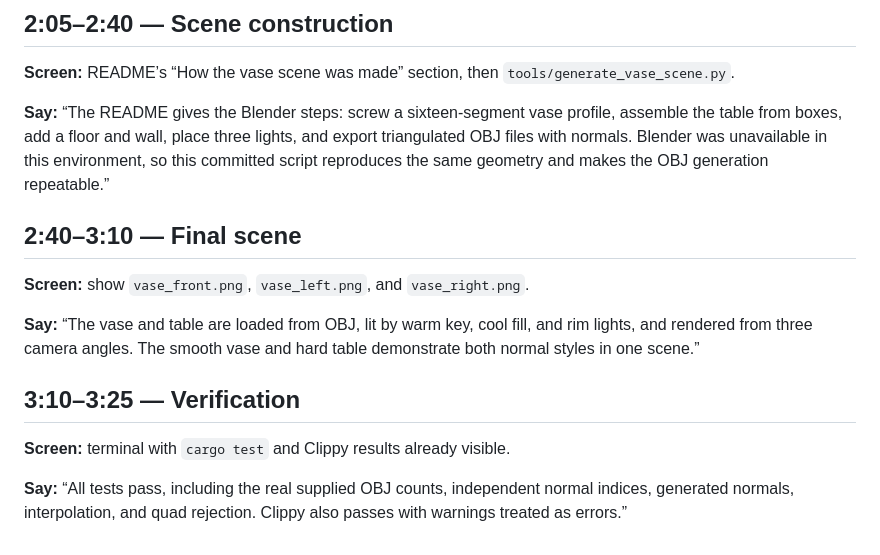
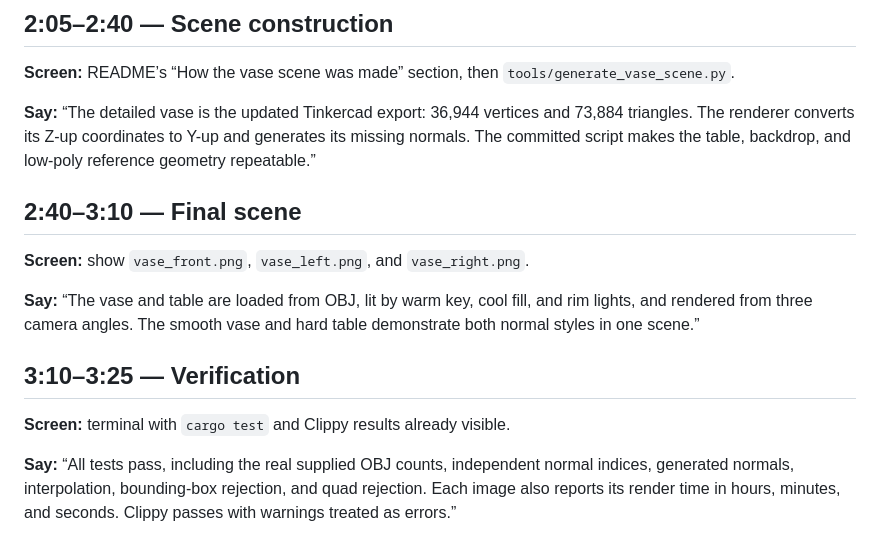
Before and after one commit to unicodeee/rust-raytracing, a Markdown page: DEMO_SCRIPT.md, the part around the change. GitHub-like rendering.

```diff
--- a/DEMO_SCRIPT.md
+++ b/DEMO_SCRIPT.md
@@ -60,11 +60,10 @@ at preview resolution because this assignment intentionally uses linear search.
 **Screen:** README’s “How the vase scene was made” section, then
 `tools/generate_vase_scene.py`.
 
-**Say:** “The README gives the Blender steps: screw a sixteen-segment vase
-profile, assemble the table from boxes, add a floor and wall, place three
-lights, and export triangulated OBJ files with normals. Blender was unavailable
-in this environment, so this committed script reproduces the same geometry and
-makes the OBJ generation repeatable.”
+**Say:** “The detailed vase is the updated Tinkercad export: 36,944 vertices
+and 73,884 triangles. The renderer converts its Z-up coordinates to Y-up and
+generates its missing normals. The committed script makes the table, backdrop,
+and low-poly reference geometry repeatable.”
 
 ## 2:40–3:10 — Final scene
 
@@ -79,5 +78,6 @@ table demonstrate both normal styles in one scene.”
 **Screen:** terminal with `cargo test` and Clippy results already visible.
 
 **Say:** “All tests pass, including the real supplied OBJ counts, independent
-normal indices, generated normals, interpolation, and quad rejection. Clippy
-also passes with warnings treated as errors.”
+normal indices, generated normals, interpolation, bounding-box rejection, and
+quad rejection. Each image also reports its render time in hours, minutes, and
+seconds. Clippy passes with warnings treated as errors.”
```
Also changed, not shown: README.md (+14 -8 lines), docs/renders/vase_front.png, docs/renders/vase_left.png, docs/renders/vase_right.png, 4 other files.
